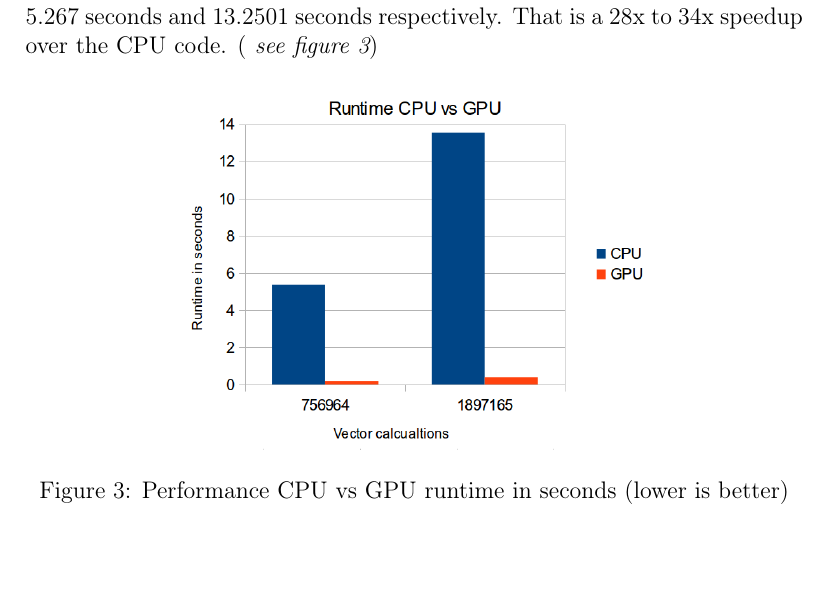
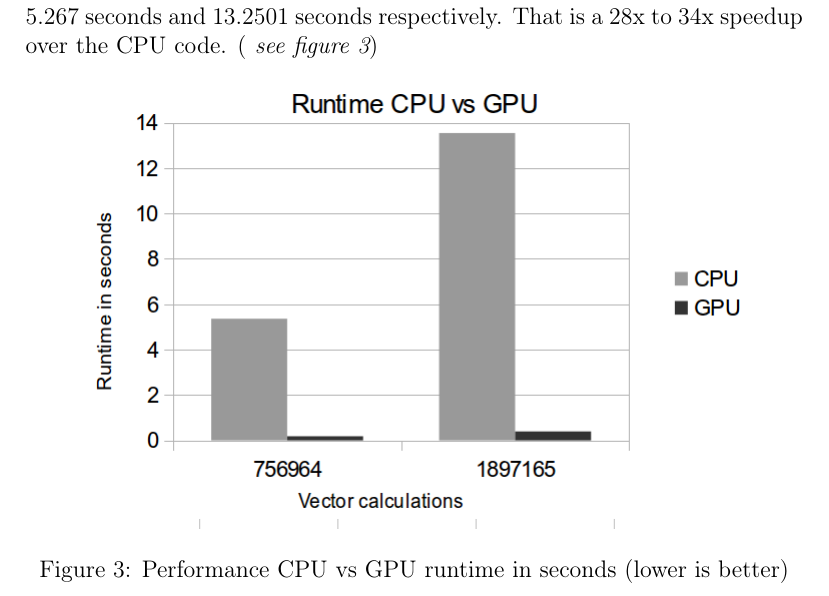
Before and after one commit to madmaze/parallel-mcca, a LaTeX paper (paper.tex): part of page 6 of 8, cut so that both start at the same text, the shorter picture padded with empty space. Compiled offline with pdfLaTeX.

Commit message:
fixed graph size and placement

```diff
--- a/paper.tex
+++ b/paper.tex
@@ -117,7 +117,7 @@ Since our results are mainly focused on the speedup gained with the same amount
 Small laptop sized tests such as mentioned above do not to the capability of the GPU justice. So we reran the same test, scaled up in size by about 8 to 10x on a workstation with a much larger, 480-core, GPU. This saw a drastic increase in performance, a test with vectors of size 756000 and 1890000, saw a GPU runtime of 0.1855seconds and 0.382seconds vs the CPU which took 5.267 seconds and 13.2501 seconds respectively. That is a 28x to 34x speedup over the CPU code. (\emph{ see figure \ref{graph}})
 \begin{figure}[htb]
 \centering
-\includegraphics[scale=.35]{graph.png}
+\includegraphics[scale=.5]{graph.png}
 \caption{Performance CPU vs GPU runtime in seconds (lower is better)}
   \label{graph}
 \end{figure}
```
Also changed, not shown: graph.png.
